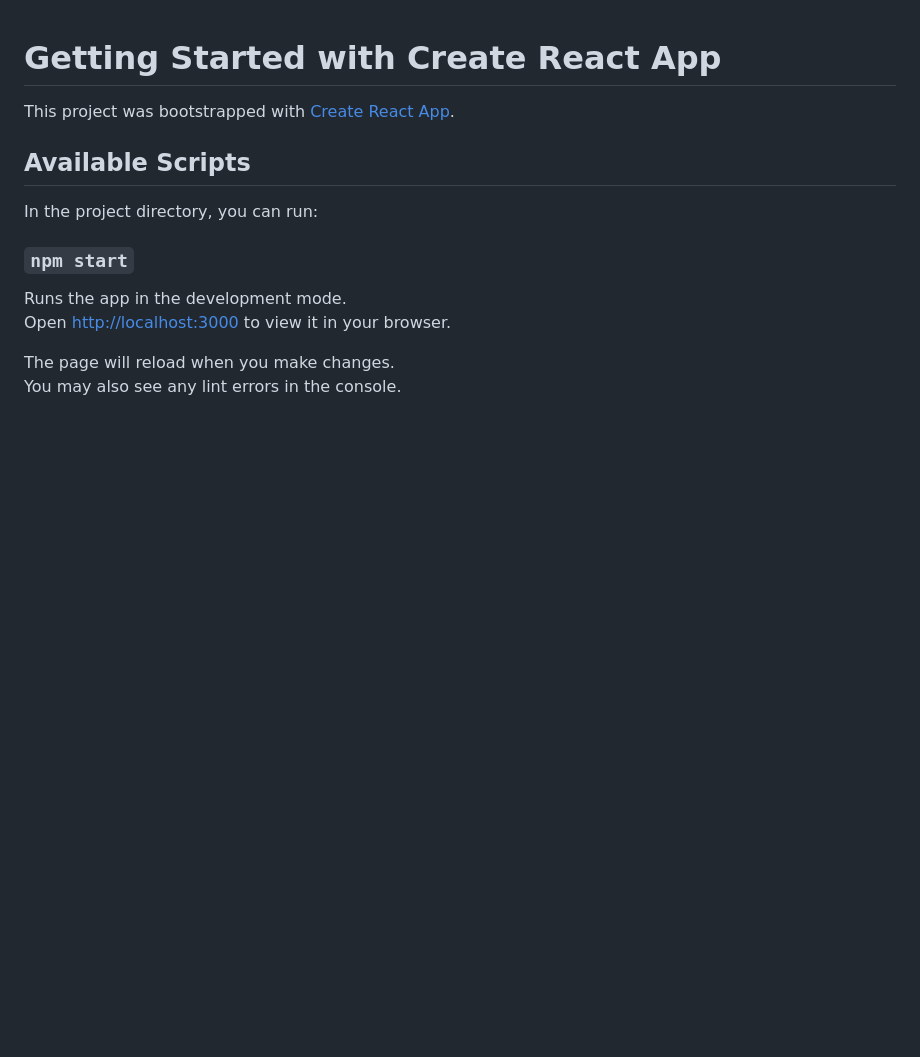
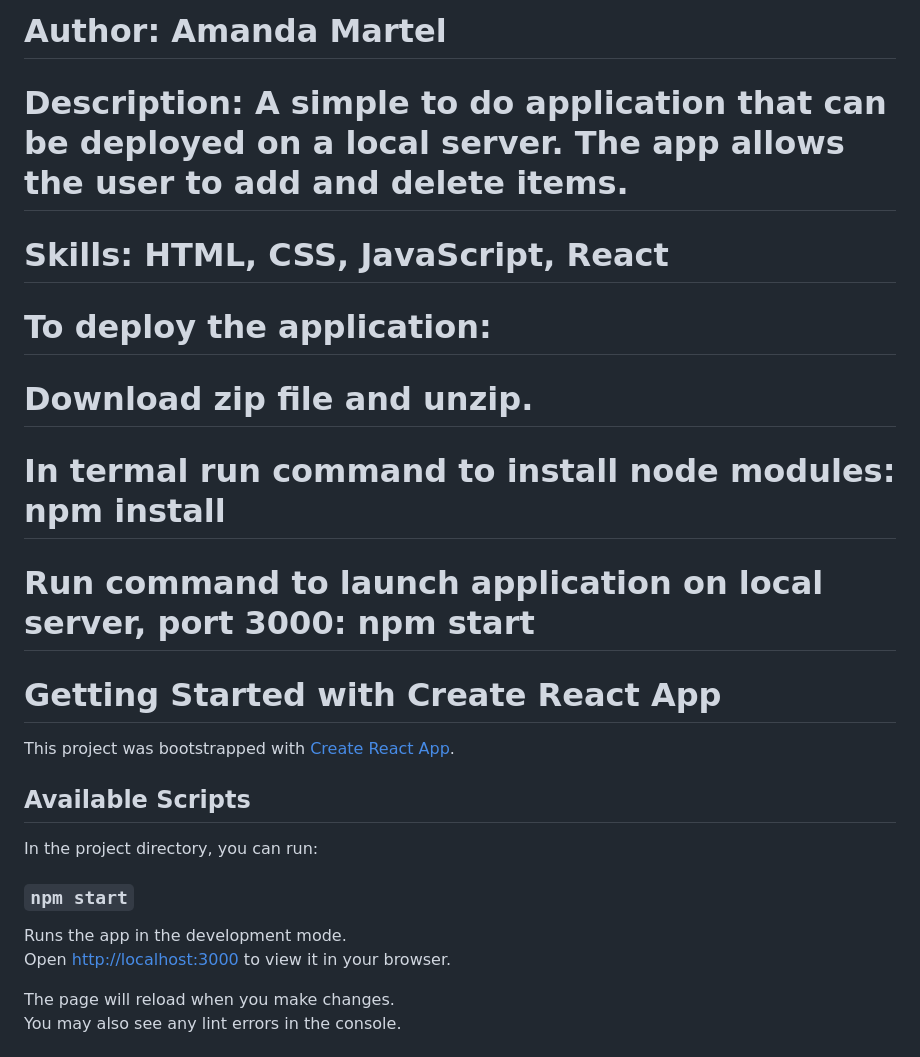
Before and after one commit to 0460208/ampublicportfolio, a Markdown page: to do application using React copy/README.md, the part around the change. Rendered like a GitHub page; blank space fills up the shorter version.

```diff
--- a/to do application using React copy/README.md
+++ b/to do application using React copy/README.md
@@ -1,3 +1,14 @@
+# Author: Amanda Martel
+# Description: A simple to do application that can be deployed on a local server. The app allows the user to add and delete items.
+# Skills: HTML, CSS, JavaScript, React
+
+# To deploy the application:
+
+# Download zip file and unzip.
+# In termal run command to install node modules: npm install
+# Run command to launch application on local server, port 3000: npm start
+
+
 # Getting Started with Create React App
 
 This project was bootstrapped with [Create React App](https://github.com/facebook/create-react-app).
```
